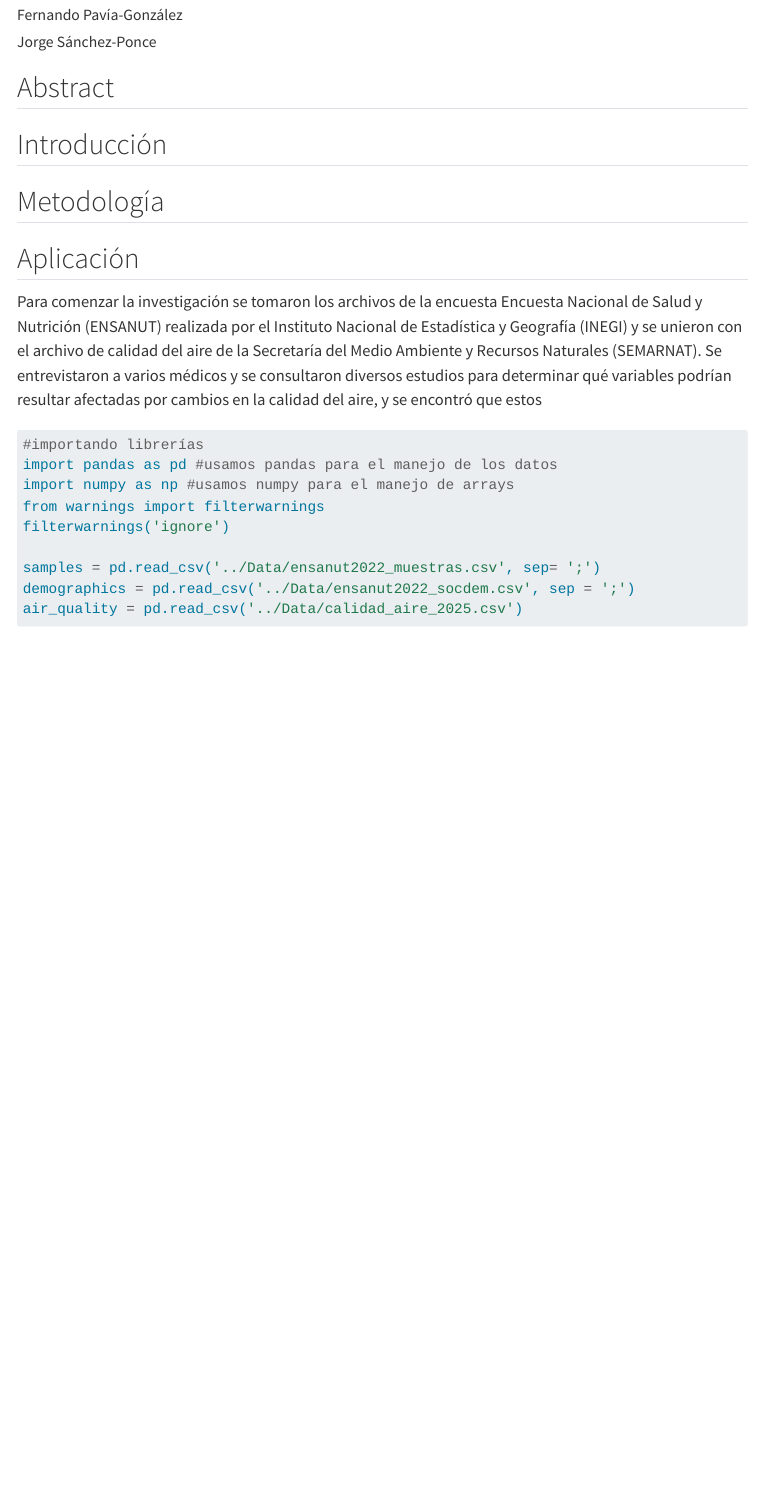
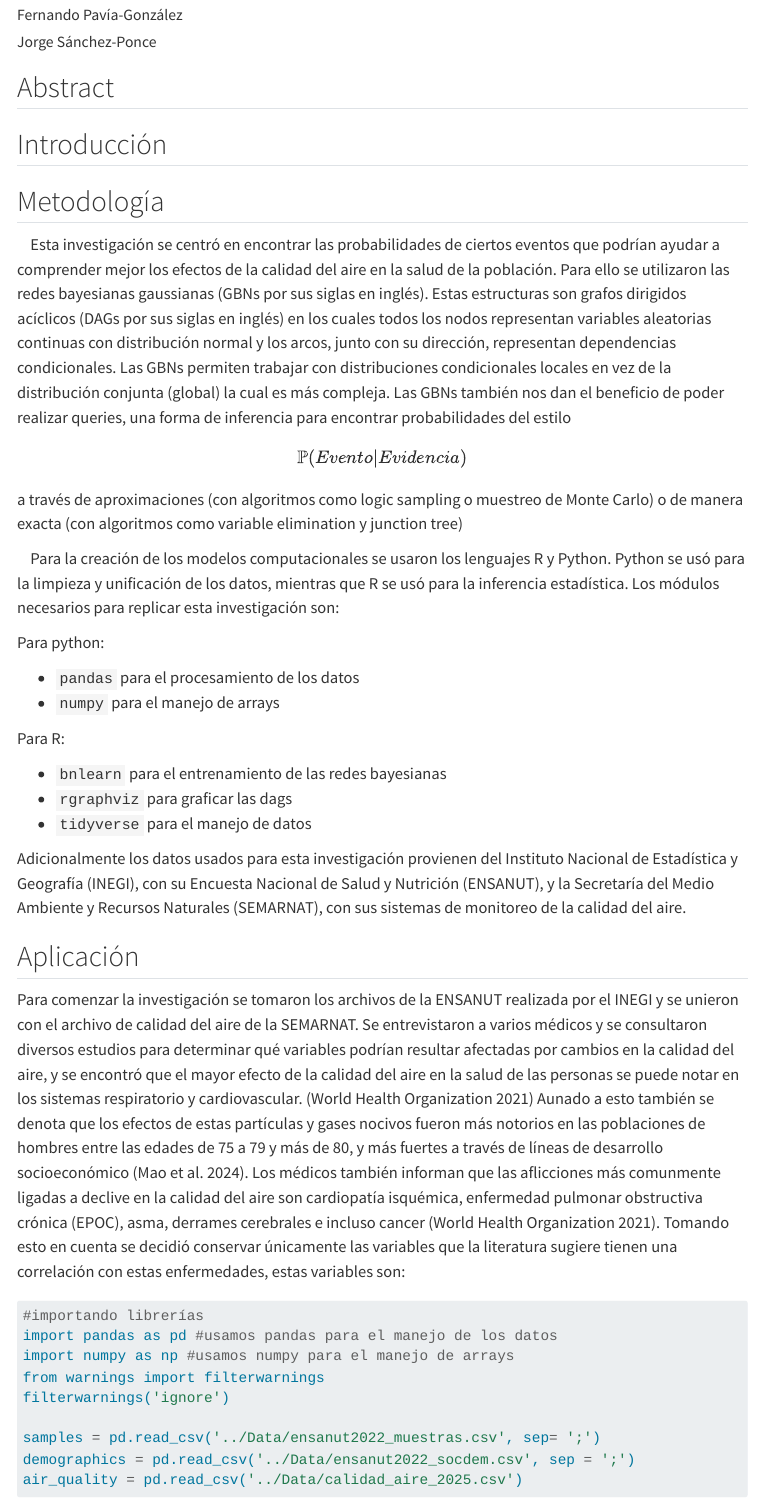
Before and after one commit to Mattanaka343/Article2, a Quarto document (Notebooks/Artículo2.qmd): the page in a window 1100 px wide, from 170 px down. Rendered offline with R 4.5, knitr and Pandoc in place of Quarto, with nearby package versions; some code elsewhere in the file could not run offline; menus at the side of the page are left out.

Commit message:
More research, and methodology section started

````diff
--- a/Notebooks/Artículo2.qmd
+++ b/Notebooks/Artículo2.qmd
@@ -19,12 +19,29 @@ bibliography: ../Resources/references.bib
 
 ## Introducción
 
+
 ## Metodología
 
+&nbsp;&nbsp;&nbsp;&nbsp;Esta investigación se centró en encontrar las probabilidades de ciertos eventos que podrían ayudar a comprender mejor los efectos de la calidad del aire en la salud de la población. Para ello se utilizaron las redes bayesianas gaussianas (GBNs por sus siglas en inglés). Estas estructuras son grafos dirigidos acíclicos (DAGs por sus siglas en inglés) en los cuales todos los nodos representan variables aleatorias continuas con distribución normal y los arcos, junto con su dirección, representan dependencias condicionales. Las GBNs permiten trabajar con distribuciones condicionales locales en vez de la distribución conjunta (global)  la cual es más compleja. Las GBNs también nos dan el beneficio de poder realizar queries, una forma de inferencia para encontrar probabilidades del estilo $$\mathbb{P}(Evento|Evidencia)$$ a través de aproximaciones (con algoritmos como logic sampling o muestreo de Monte Carlo) o  de manera exacta (con algoritmos como variable elimination y junction tree)
+
+&nbsp;&nbsp;&nbsp;&nbsp;Para la creación de los modelos computacionales se usaron los lenguajes R y Python. Python se usó para la limpieza y unificación de los datos, mientras que R se usó para la inferencia estadística. Los módulos necesarios para replicar esta investigación son:
+
+Para python:
+
+- ```pandas``` para el procesamiento de los datos
+- ```numpy``` para el manejo de arrays
+
+Para R:
+
+- ```bnlearn``` para el entrenamiento de las redes bayesianas
+- ```rgraphviz``` para graficar las dags
+- ```tidyverse``` para el manejo de datos
+
+Adicionalmente los datos usados para esta investigación provienen del Instituto Nacional de Estadística y Geografía (INEGI), con su Encuesta Nacional de Salud y Nutrición (ENSANUT), y la Secretaría del Medio Ambiente y Recursos Naturales (SEMARNAT), con sus sistemas de monitoreo de la calidad del aire.
 
 ## Aplicación
 
-Para comenzar la investigación se tomaron los archivos de la encuesta Encuesta Nacional de Salud y Nutrición (ENSANUT) realizada por el Instituto Nacional de Estadística y Geografía (INEGI) y se unieron con el archivo de calidad del aire de la Secretaría del Medio Ambiente y Recursos Naturales (SEMARNAT). Se entrevistaron a varios médicos y se consultaron diversos estudios para determinar qué variables podrían resultar afectadas por cambios en la calidad del aire, y se encontró que estos
+Para comenzar la investigación se tomaron los archivos de la ENSANUT realizada por el INEGI y se unieron con el archivo de calidad del aire de la SEMARNAT. Se entrevistaron a varios médicos y se consultaron diversos estudios para determinar qué variables podrían resultar afectadas por cambios en la calidad del aire, y se encontró que el mayor efecto de la calidad del aire en la salud de las personas se puede notar en los sistemas respiratorio y cardiovascular. [@WHO2021AQG] Aunado a esto también se denota que los efectos de estas partículas y gases nocivos fueron más notorios en las poblaciones de hombres entre las edades de 75 a 79 y más de 80, y más fuertes a través de líneas de desarrollo socioeconómico [@10.3389/fmed.2024.1472996]. Los médicos también informan que las aflicciones más comunmente ligadas a declive en la calidad del aire son cardiopatía isquémica, enfermedad pulmonar obstructiva crónica (EPOC), asma, derrames cerebrales e incluso cancer [@WHO2021AQG]. Tomando esto en cuenta se decidió conservar únicamente las variables que la literatura sugiere tienen una correlación con estas enfermedades, estas variables son:
 ```{python}
 #importando librerías
 import pandas as pd #usamos pandas para el manejo de los datos
--- a/Resources/references.bib
+++ b/Resources/references.bib
@@ -34,3 +34,8 @@ ISSN={2296-858X},
 
 ABSTRACT={This study assesses the worldwide cardiovascular disease (CVD) burden attributed to air pollution, utilizing data from the Global Burden of Disease Study 2021.We explored the impact of air pollution on CVDs globally, regionally, and nationally, while considering correlations with age, gender, and Socio-Demographic Index (SDI). A decomposition analysis was conducted to discern the contributions of aging, population growth, and epidemiological shifts to the changes in Disability-Adjusted Life Years (DALYs) from 1990 to 2021. Additionally, an ARIMA model was used to forecast the future CVD burden through 2050.In 2021, air pollution was responsible for approximately 2.46 million deaths and 58.3 million Disability-Adjusted Life Years (DALYs) attributable to CVDs, with a discernible decrease over the period studied.The greatest impacts were observed in individuals aged 75-79 and over 80, particularly among males. The decomposition analysis indicated that shifts in epidemiology were the primary factors driving these changes. Future projections suggest potential increases in mortality and DALY rates in regions with low and high-middle SDI, alongside rising age-standardized death and mortality rates in high SDI areas.These findings underscore the urgency of implementing targeted CVD prevention and air pollution control strategies to mitigate the impact on public health.}
 }
+
+@book{WHO2021AQG ,
+  author    = {{World Health Organization}},
+  title     = {WHO global air quality guidelines: particulate matter (PM2.5 and PM10), ozone, nitrogen dioxide, sulfur dioxide and carbon monoxide},
+  publisher = {World Health Organization},
````
Also changed, not shown: Resources/references.bib (4 more changed lines), 1 other file.
